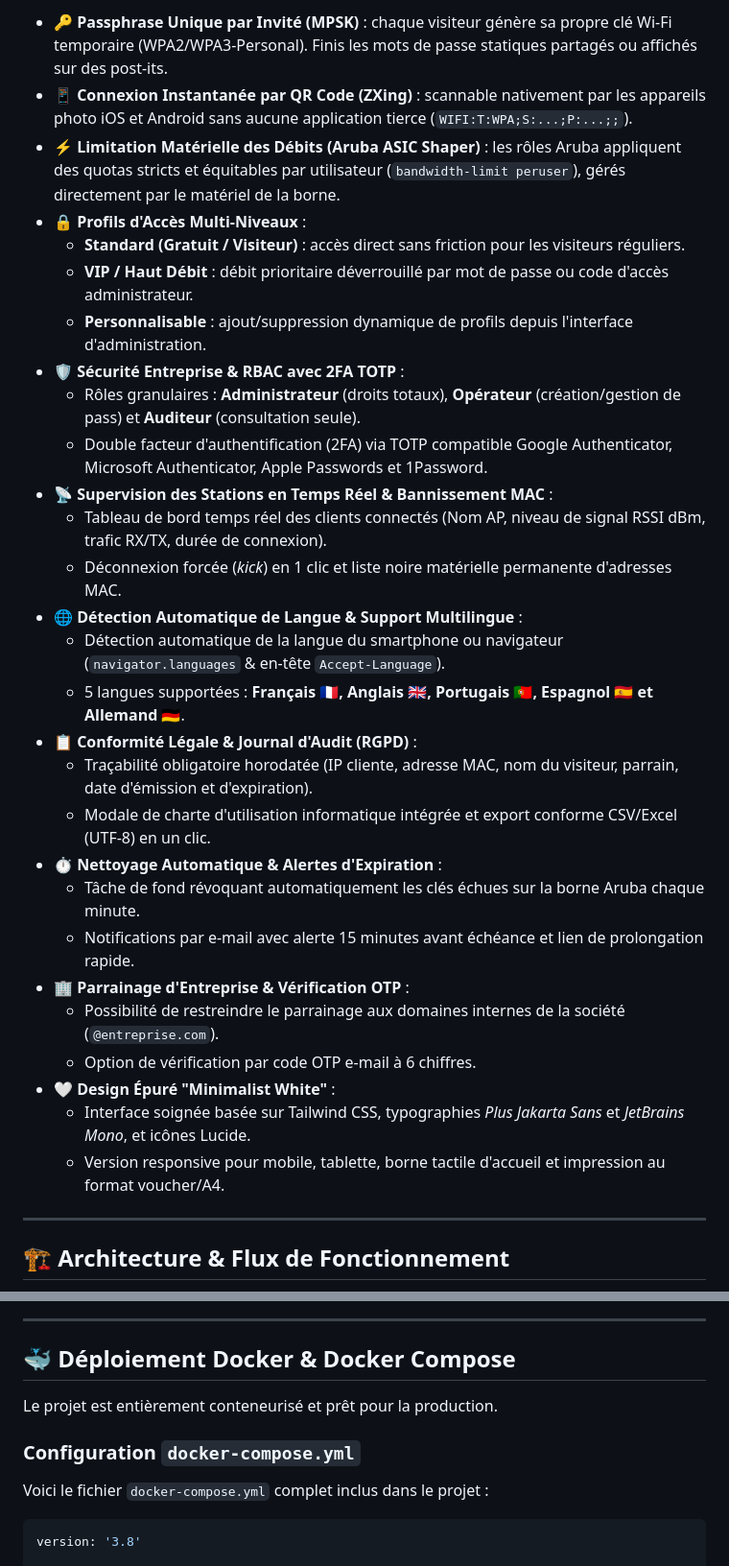
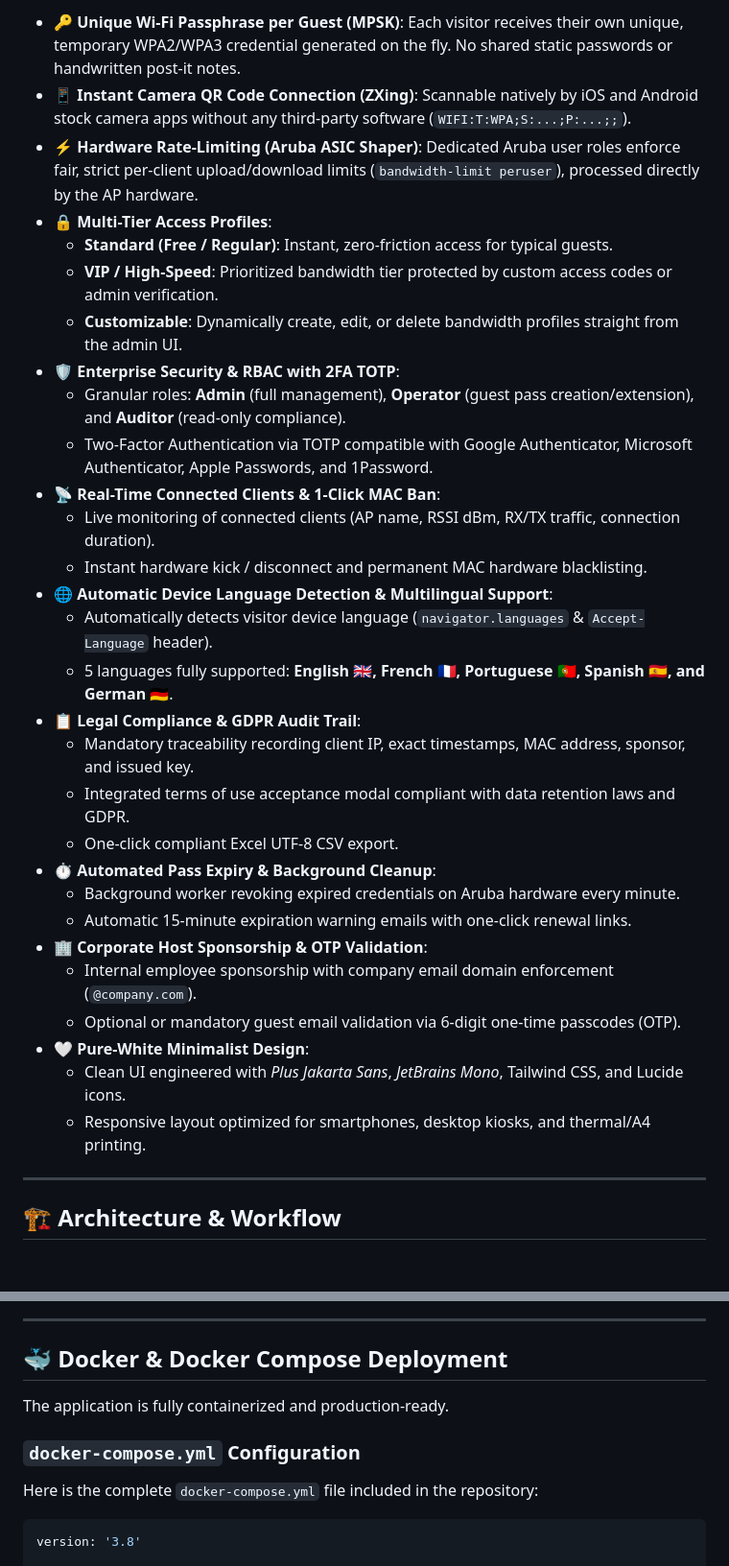
Before and after one commit to wybaux/aruba-mpsk-guest-portal, a Markdown page: README.md, 2 parts joined by grey strips. Shown at 96% size. GitHub-like rendering; blank space fills up the shorter version.

````diff
--- a/README.md
+++ b/README.md
@@ -29,36 +29,37 @@ Portail invité moderne, sécurisé et haute performance avec provisionnement dy
 
-* 🔑 **Passphrase Unique par Invité (MPSK)** : chaque visiteur génère sa propre clé Wi-Fi temporaire (WPA2/WPA3-Personal). Finis les mots de passe statiques partagés ou affichés sur des post-its.
-* 📱 **Connexion Instantanée par QR Code (ZXing)** : scannable nativement par les appareils photo iOS et Android sans aucune application tierce (`WIFI:T:WPA;S:...;P:...;;`).
-* ⚡ **Limitation Matérielle des Débits (Aruba ASIC Shaper)** : les rôles Aruba appliquent des quotas stricts et équitables par utilisateur (`bandwidth-limit peruser`), gérés directement par le matériel de la borne.
-* 🔒 **Profils d'Accès Multi-Niveaux** :
-  * **Standard (Gratuit / Visiteur)** : accès direct sans friction pour les visiteurs réguliers.
-  * **VIP / Haut Débit** : débit prioritaire déverrouillé par mot de passe ou code d'accès administrateur.
-  * **Personnalisable** : ajout/suppression dynamique de profils depuis l'interface d'administration.
-* 🛡️ **Sécurité Entreprise & RBAC avec 2FA TOTP** :
-  * Rôles granulaires : **Administrateur** (droits totaux), **Opérateur** (création/gestion de pass) et **Auditeur** (consultation seule).
-  * Double facteur d'authentification (2FA) via TOTP compatible Google Authenticator, Microsoft Authenticator, Apple Passwords et 1Password.
-* 📡 **Supervision des Stations en Temps Réel & Bannissement MAC** :
-  * Tableau de bord temps réel des clients connectés (Nom AP, niveau de signal RSSI dBm, trafic RX/TX, durée de connexion).
-  * Déconnexion forcée (*kick*) en 1 clic et liste noire matérielle permanente d'adresses MAC.
-* 🌐 **Détection Automatique de Langue & Support Multilingue** :
-  * Détection automatique de la langue du smartphone ou navigateur (`navigator.languages` & en-tête `Accept-Language`).
-  * 5 langues supportées : **Français 🇫🇷, Anglais 🇬🇧, Portugais 🇵🇹, Espagnol 🇪🇸 et Allemand 🇩🇪**.
-* 📋 **Conformité Légale & Journal d'Audit (RGPD)** :
-  * Traçabilité obligatoire horodatée (IP cliente, adresse MAC, nom du visiteur, parrain, date d'émission et d'expiration).
-  * Modale de charte d'utilisation informatique intégrée et export conforme CSV/Excel (UTF-8) en un clic.
-* ⏱️ **Nettoyage Automatique & Alertes d'Expiration** :
-  * Tâche de fond révoquant automatiquement les clés échues sur la borne Aruba chaque minute.
-  * Notifications par e-mail avec alerte 15 minutes avant échéance et lien de prolongation rapide.
-* 🏢 **Parrainage d'Entreprise & Vérification OTP** :
-  * Possibilité de restreindre le parrainage aux domaines internes de la société (`@entreprise.com`).
-  * Option de vérification par code OTP e-mail à 6 chiffres.
-* 🤍 **Design Épuré "Minimalist White"** :
-  * Interface soignée basée sur Tailwind CSS, typographies *Plus Jakarta Sans* et *JetBrains Mono*, et icônes Lucide.
-  * Version responsive pour mobile, tablette, borne tactile d'accueil et impression au format voucher/A4.
+* 🔑 **Unique Wi-Fi Passphrase per Guest (MPSK)**: Each visitor receives their own unique, temporary WPA2/WPA3 credential generated on the fly. No shared static passwords or handwritten post-it notes.
+* 📱 **Instant Camera QR Code Connection (ZXing)**: Scannable natively by iOS and Android stock camera apps without any third-party software (`WIFI:T:WPA;S:...;P:...;;`).
+* ⚡ **Hardware Rate-Limiting (Aruba ASIC Shaper)**: Dedicated Aruba user roles enforce fair, strict per-client upload/download limits (`bandwidth-limit peruser`), processed directly by the AP hardware.
+* 🔒 **Multi-Tier Access Profiles**:
+  * **Standard (Free / Regular)**: Instant, zero-friction access for typical guests.
+  * **VIP / High-Speed**: Prioritized bandwidth tier protected by custom access codes or admin verification.
+  * **Customizable**: Dynamically create, edit, or delete bandwidth profiles straight from the admin UI.
+* 🛡️ **Enterprise Security & RBAC with 2FA TOTP**:
+  * Granular roles: **Admin** (full management), **Operator** (guest pass creation/extension), and **Auditor** (read-only compliance).
+  * Two-Factor Authentication via TOTP compatible with Google Authenticator, Microsoft Authenticator, Apple Passwords, and 1Password.
+* 📡 **Real-Time Connected Clients & 1-Click MAC Ban**:
+  * Live monitoring of connected clients (AP name, RSSI dBm, RX/TX traffic, connection duration).
+  * Instant hardware kick / disconnect and permanent MAC hardware blacklisting.
+* 🌐 **Automatic Device Language Detection & Multilingual Support**:
+  * Automatically detects visitor device language (`navigator.languages` & `Accept-Language` header).
+  * 5 languages fully supported: **English 🇬🇧, French 🇫🇷, Portuguese 🇵🇹, Spanish 🇪🇸, and German 🇩🇪**.
+* 📋 **Legal Compliance & GDPR Audit Trail**:
+  * Mandatory traceability recording client IP, exact timestamps, MAC address, sponsor, and issued key.
+  * Integrated terms of use acceptance modal compliant with data retention laws and GDPR.
+  * One-click compliant Excel UTF-8 CSV export.
+* ⏱️ **Automated Pass Expiry & Background Cleanup**:
+  * Background worker revoking expired credentials on Aruba hardware every minute.
+  * Automatic 15-minute expiration warning emails with one-click renewal links.
+* 🏢 **Corporate Host Sponsorship & OTP Validation**:
+  * Internal employee sponsorship with company email domain enforcement (`@company.com`).
+  * Optional or mandatory guest email validation via 6-digit one-time passcodes (OTP).
+* 🤍 **Pure-White Minimalist Design**:
+  * Clean UI engineered with *Plus Jakarta Sans*, *JetBrains Mono*, Tailwind CSS, and Lucide icons.
+  * Responsive layout optimized for smartphones, desktop kiosks, and thermal/A4 printing.
 
 ---
 
-## 🏗️ Architecture & Flux de Fonctionnement
+## 🏗️ Architecture & Workflow
 
 ```mermaid
 flowchart TD
@@ -91,13 +92,13 @@ flowchart TD
 
 ---
 
-## 🐳 Déploiement Docker & Docker Compose
+## 🐳 Docker & Docker Compose Deployment
 
-Le projet est entièrement conteneurisé et prêt pour la production.
+The application is fully containerized and production-ready.
 
-### Configuration `docker-compose.yml`
+### `docker-compose.yml` Configuration
 
-Voici le fichier `docker-compose.yml` complet inclus dans le projet :
+Here is the complete `docker-compose.yml` file included in the repository:
 
 ```yaml
 version: '3.8'
````
Also changed, not shown: other parts of README.md (+120 -120 lines).
